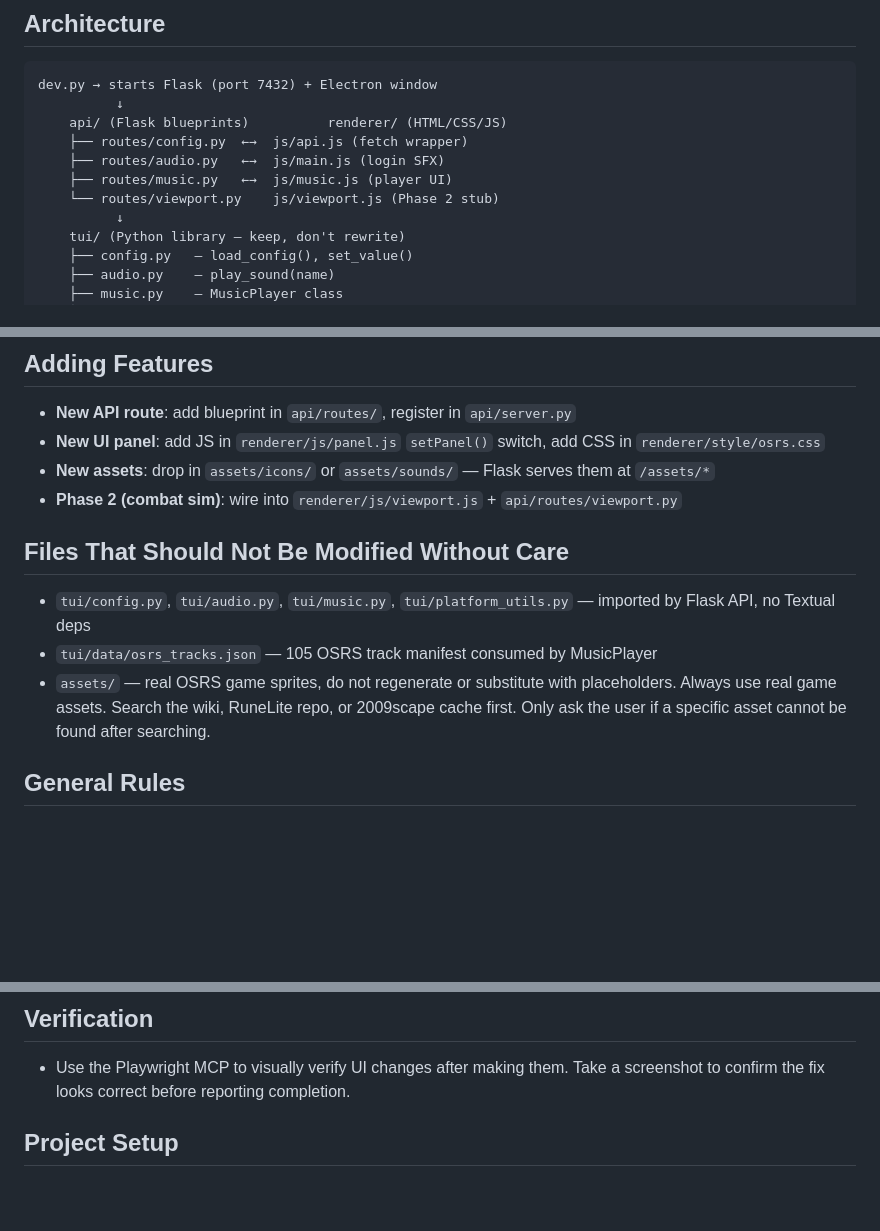
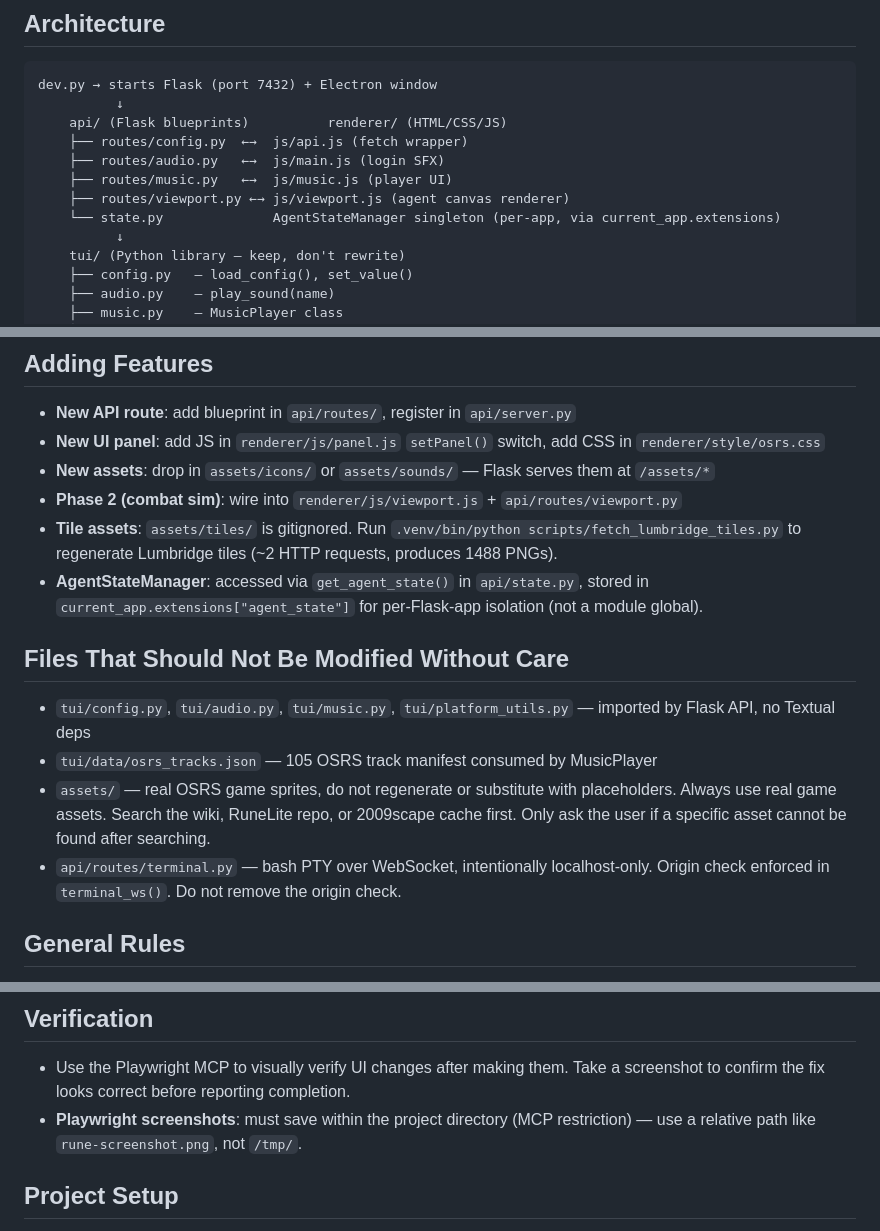
Before and after one commit to Haloman363/rune-claude, a Markdown page: CLAUDE.md, 3 parts joined by grey strips. Drawn GitHub-style; blank space fills up the shorter version.

Commit message:
docs: update CLAUDE.md with Phase 2a learnings and session gotchas

```diff
--- a/CLAUDE.md
+++ b/CLAUDE.md
@@ -15,7 +15,8 @@ dev.py → starts Flask (port 7432) + Electron window
     ├── routes/config.py  ←→  js/api.js (fetch wrapper)
     ├── routes/audio.py   ←→  js/main.js (login SFX)
     ├── routes/music.py   ←→  js/music.js (player UI)
-    └── routes/viewport.py    js/viewport.js (Phase 2 stub)
+    ├── routes/viewport.py ←→ js/viewport.js (agent canvas renderer)
+    └── state.py              AgentStateManager singleton (per-app, via current_app.extensions)
           ↓
     tui/ (Python library — keep, don't rewrite)
     ├── config.py   — load_config(), set_value()
@@ -75,12 +76,15 @@ pkill -f electron
 - **New UI panel**: add JS in `renderer/js/panel.js` `setPanel()` switch, add CSS in `renderer/style/osrs.css`
 - **New assets**: drop in `assets/icons/` or `assets/sounds/` — Flask serves them at `/assets/*`
 - **Phase 2 (combat sim)**: wire into `renderer/js/viewport.js` + `api/routes/viewport.py`
+- **Tile assets**: `assets/tiles/` is gitignored. Run `.venv/bin/python scripts/fetch_lumbridge_tiles.py` to regenerate Lumbridge tiles (~2 HTTP requests, produces 1488 PNGs).
+- **AgentStateManager**: accessed via `get_agent_state()` in `api/state.py`, stored in `current_app.extensions["agent_state"]` for per-Flask-app isolation (not a module global).
 
 ## Files That Should Not Be Modified Without Care
 
 - `tui/config.py`, `tui/audio.py`, `tui/music.py`, `tui/platform_utils.py` — imported by Flask API, no Textual deps
 - `tui/data/osrs_tracks.json` — 105 OSRS track manifest consumed by MusicPlayer
 - `assets/` — real OSRS game sprites, do not regenerate or substitute with placeholders. Always use real game assets. Search the wiki, RuneLite repo, or 2009scape cache first. Only ask the user if a specific asset cannot be found after searching.
+- `api/routes/terminal.py` — bash PTY over WebSocket, intentionally localhost-only. Origin check enforced in `terminal_ws()`. Do not remove the origin check.
 
 ## General Rules
 
@@ -94,6 +98,7 @@ pkill -f electron
 ## Verification
 
 - Use the Playwright MCP to visually verify UI changes after making them. Take a screenshot to confirm the fix looks correct before reporting completion.
+- **Playwright screenshots**: must save within the project directory (MCP restriction) — use a relative path like `rune-screenshot.png`, not `/tmp/`.
 
 ## Project Setup
 
```
